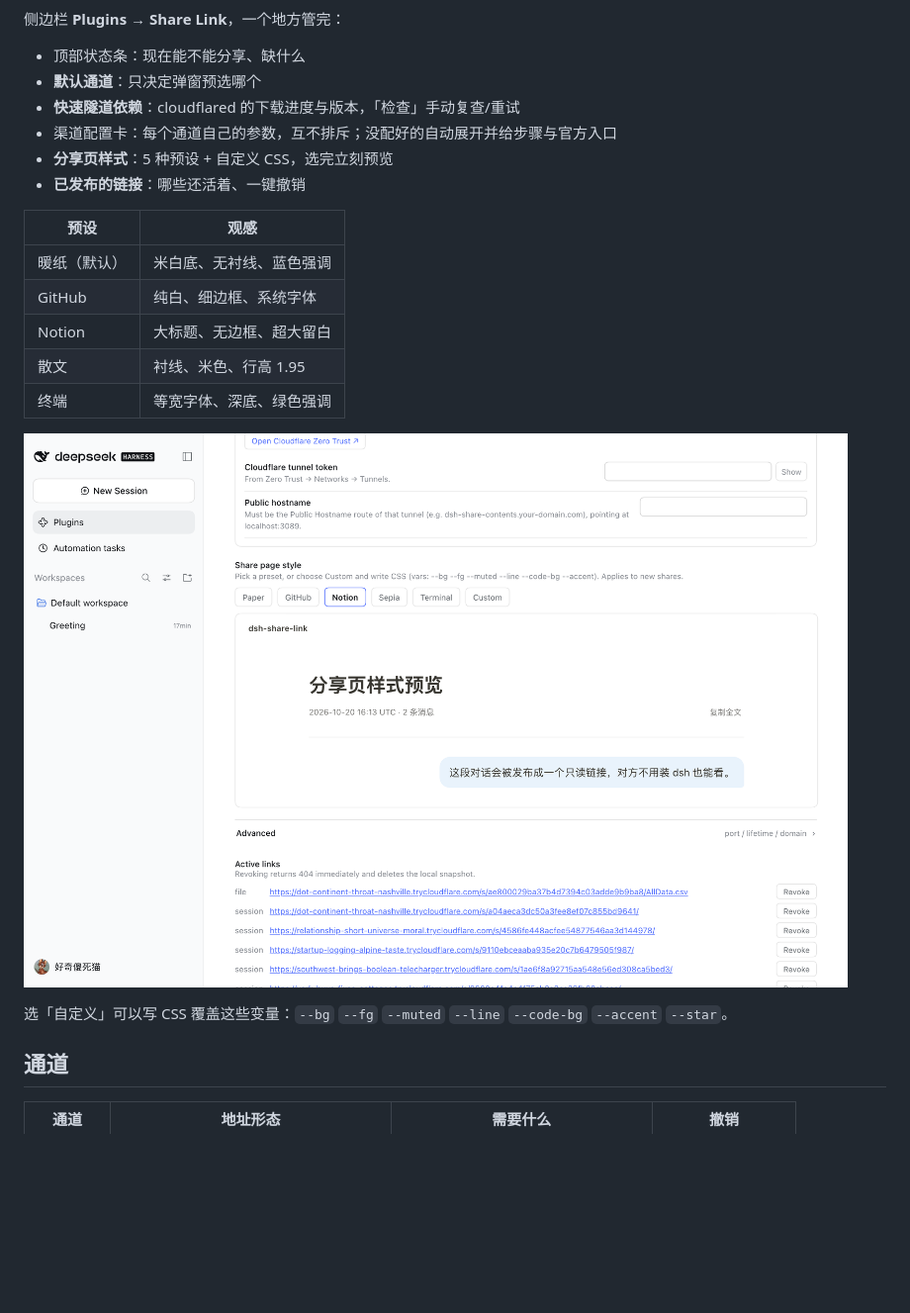
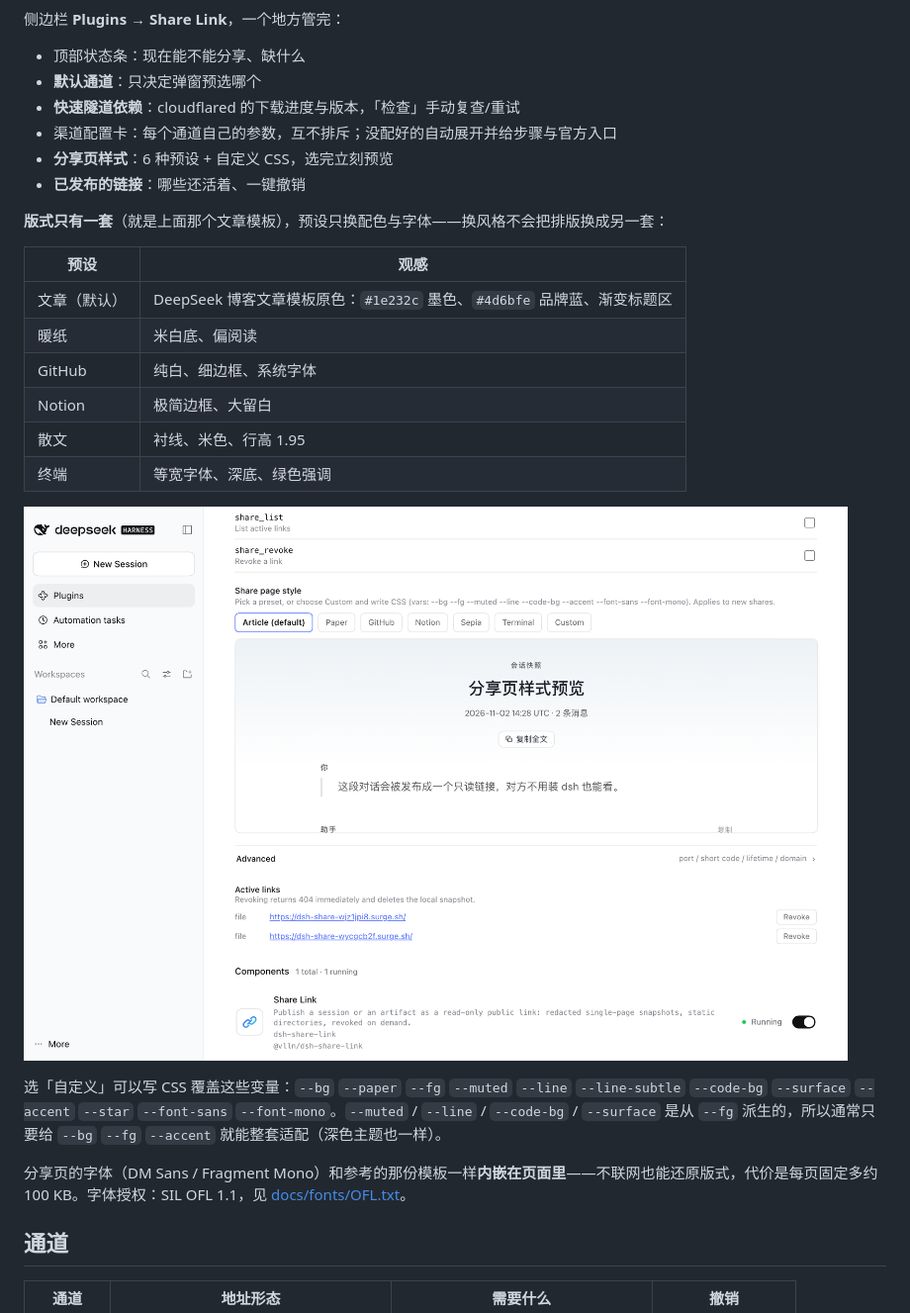
Before and after one commit to vlln/dsh-share-link, a Markdown page: README.md, the part around one of its changes. Shown at 99% size. Drawn GitHub-style; pictures changed too: docs/preview-theme.png; blank space fills up the shorter version.

```diff
--- a/README.md
+++ b/README.md
@@ -73,20 +73,25 @@ https://github.com/user-attachments/assets/5344d279-f8d6-44ec-a380-755b4bb1a062
 - **默认通道**：只决定弹窗预选哪个
 - **快速隧道依赖**：cloudflared 的下载进度与版本，「检查」手动复查/重试
 - 渠道配置卡：每个通道自己的参数，互不排斥；没配好的自动展开并给步骤与官方入口
-- **分享页样式**：5 种预设 + 自定义 CSS，选完立刻预览
+- **分享页样式**：6 种预设 + 自定义 CSS，选完立刻预览
 - **已发布的链接**：哪些还活着、一键撤销
+
+**版式只有一套**（就是上面那个文章模板），预设只换配色与字体——换风格不会把排版换成另一套：
 
 | 预设 | 观感 |
 |---|---|
-| 暖纸（默认） | 米白底、无衬线、蓝色强调 |
+| 文章（默认） | DeepSeek 博客文章模板原色：`#1e232c` 墨色、`#4d6bfe` 品牌蓝、渐变标题区 |
+| 暖纸 | 米白底、偏阅读 |
 | GitHub | 纯白、细边框、系统字体 |
-| Notion | 大标题、无边框、超大留白 |
+| Notion | 极简边框、大留白 |
 | 散文 | 衬线、米色、行高 1.95 |
 | 终端 | 等宽字体、深底、绿色强调 |
 
 ![样式选择与实时预览](docs/preview-theme.png)
 
-选「自定义」可以写 CSS 覆盖这些变量：`--bg` `--fg` `--muted` `--line` `--code-bg` `--accent` `--star`。
+选「自定义」可以写 CSS 覆盖这些变量：`--bg` `--paper` `--fg` `--muted` `--line` `--line-subtle` `--code-bg` `--surface` `--accent` `--star` `--font-sans` `--font-mono`。`--muted` / `--line` / `--code-bg` / `--surface` 是从 `--fg` 派生的，所以通常只要给 `--bg` `--fg` `--accent` 就能整套适配（深色主题也一样）。
+
+分享页的字体（DM Sans / Fragment Mono）和参考的那份模板一样**内嵌在页面里**——不联网也能还原版式，代价是每页固定多约 100 KB。字体授权：SIL OFL 1.1，见 [docs/fonts/OFL.txt](docs/fonts/OFL.txt)。
 
 ## 通道
 
```
Also changed, not shown: other parts of README.md (+1 -1 lines), docs/preview-snapshot.png, 10 other files.
